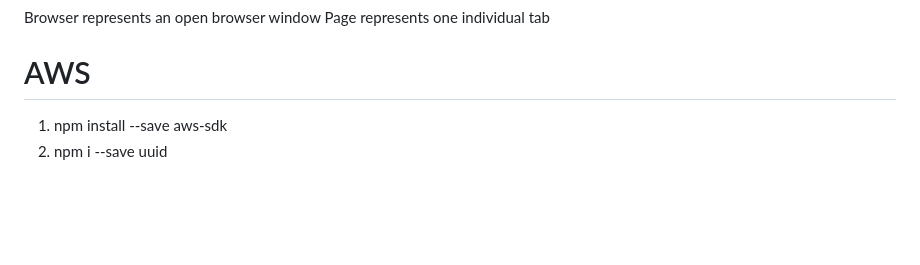
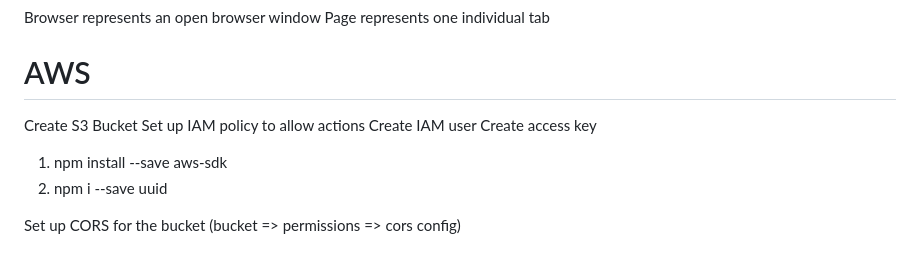
Before and after one commit to RobinB87/node-advanced-course, a Markdown page: README.md, the part around the change. Drawn GitHub-style; blank space fills up the shorter version.

```diff
--- a/README.md
+++ b/README.md
@@ -116,5 +116,12 @@ Page represents one individual tab
 
 # AWS
 
+Create S3 Bucket
+Set up IAM policy to allow actions
+Create IAM user
+Create access key
+
 1. npm install --save aws-sdk
 2. npm i --save uuid
+
+Set up CORS for the bucket (bucket => permissions => cors config)
```
